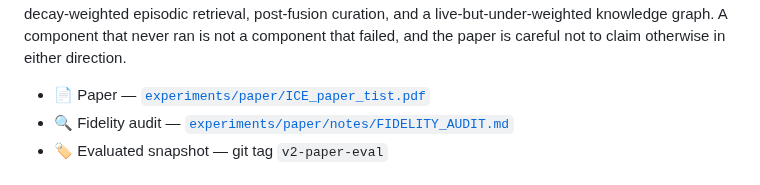
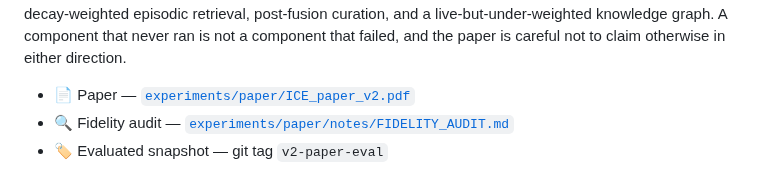
Before and after one commit to Deepnar/ice, a Markdown page: README.md, the part around the change. GitHub-like rendering.

Commit message:
Link the venue-agnostic paper rather than the TIST submission
The TIST build carries ACM furniture, review-mode line numbers and placeholder
volume and DOI fields, which read as a published article when shown on a public
repository.

```diff
--- a/README.md
+++ b/README.md
@@ -150,7 +150,7 @@ episodic retrieval, post-fusion curation, and a live-but-under-weighted knowledg
 A component that never ran is not a component that failed, and the paper is careful not to
 claim otherwise in either direction.
 
-- 📄 Paper — [`experiments/paper/ICE_paper_tist.pdf`](experiments/paper/ICE_paper_tist.pdf)
+- 📄 Paper — [`experiments/paper/ICE_paper_v2.pdf`](experiments/paper/ICE_paper_v2.pdf)
 - 🔍 Fidelity audit — [`experiments/paper/notes/FIDELITY_AUDIT.md`](experiments/paper/notes/FIDELITY_AUDIT.md)
 - 🏷 Evaluated snapshot — git tag `v2-paper-eval`
 
```
